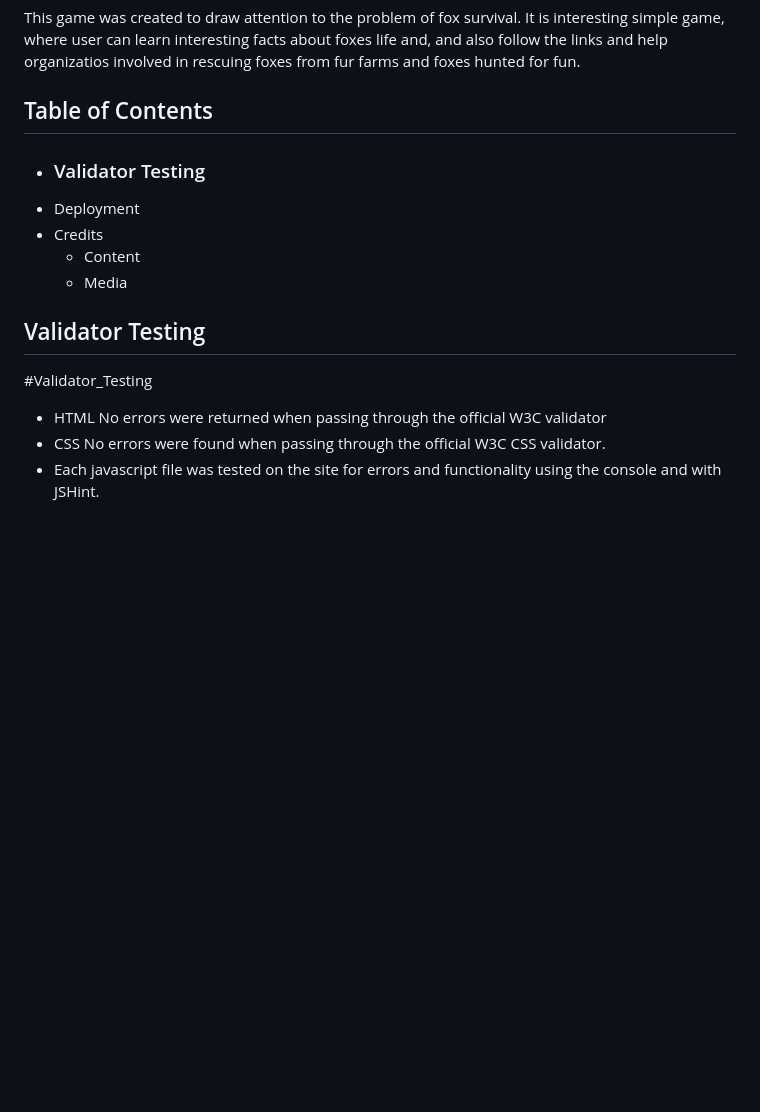
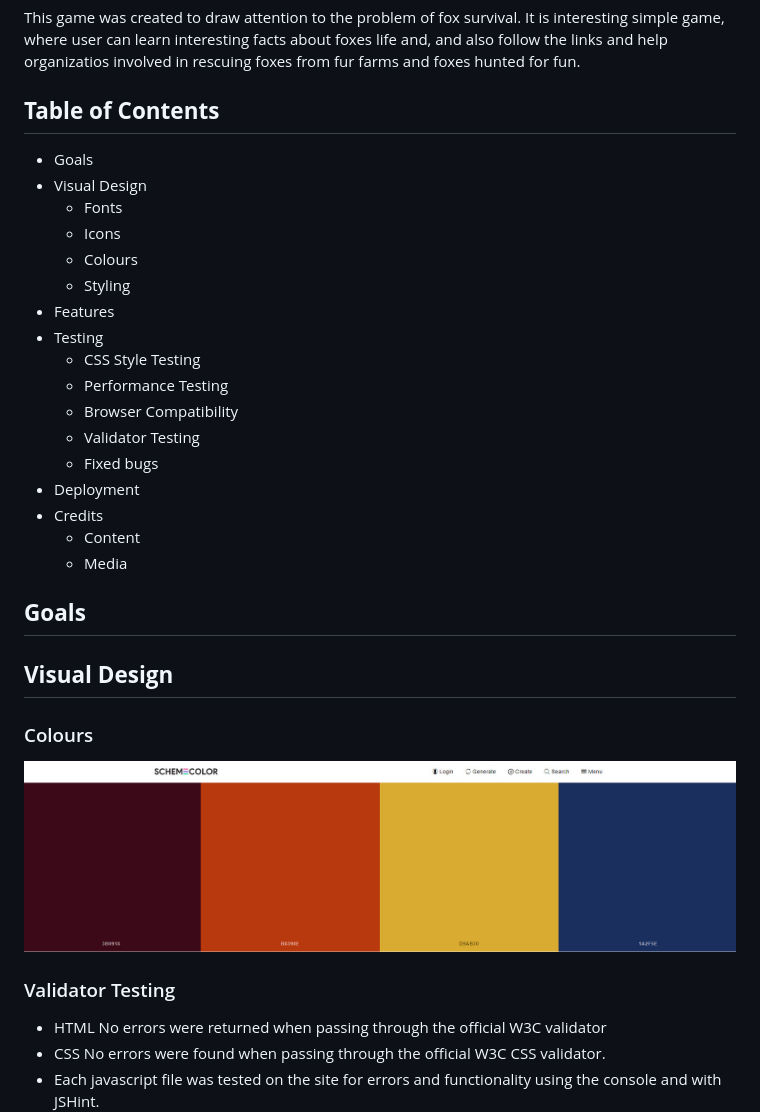
Before and after one commit to InnaHyrych/Find-The-Fox, a Markdown page: README.md, the part around the change printed below. GitHub-like rendering; pictures changed too: assets/images/readme_img/colours.jpg (added); blank space fills up the shorter version.

Commit message:
Add content to readme

```diff
--- a/README.md
+++ b/README.md
@@ -4,17 +4,36 @@
 
 This game was created to draw attention to the problem of fox survival. It is interesting simple game, where user can learn  interesting facts about foxes life and, and also follow the links and help organizatios involved in rescuing foxes from fur farms and foxes hunted for fun.
 
-## Table of Contents
-
-* ### Validator Testing
+## **Table of Contents**
+* Goals
+* Visual Design
+  - Fonts
+  - Icons
+  - Colours
+  - Styling
+* Features
+* Testing
+  - CSS Style Testing
+  - Performance Testing
+  - Browser Compatibility
+  - Validator Testing
+  - Fixed bugs
 * Deployment
 * Credits
     - Content
     - Media
 
+## **Goals**
 
-## Validator Testing
-#Validator_Testing
+## **Visual Design**
+
+### Colours
+
+![Colours](assets/images/readme_img/colours.jpg)
+
+
+
+### Validator Testing
 
 * HTML No errors were returned when passing through the official W3C validator
 * CSS No errors were found when passing through the official W3C CSS validator.
```
Also changed, not shown: other parts of README.md (+2 -2 lines), assets/images/readme_img/icons.jpg (added), 1 other file.
